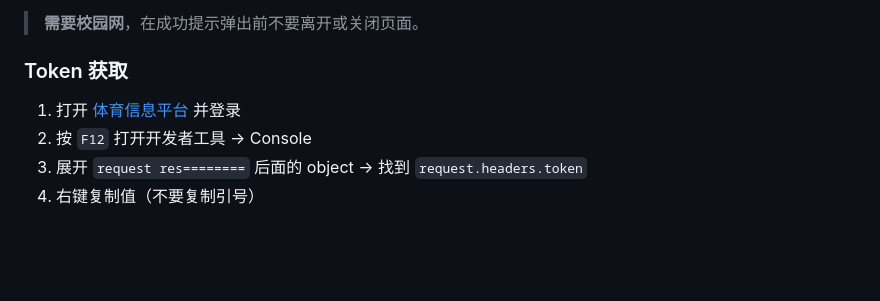
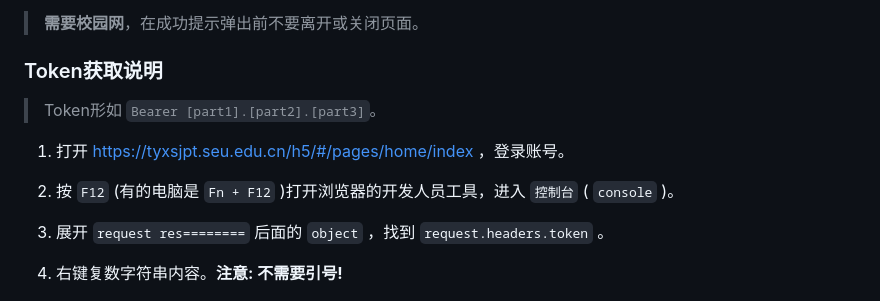
Before and after one commit to BuwusstseinEwigkeit/seu-run-assistant, a Markdown page: README.md, the part around the change. GitHub-like rendering; blank space fills up the shorter version.

Commit message:
docs: 恢复 Token 获取说明原版格式

```diff
--- a/README.md
+++ b/README.md
@@ -36,12 +36,16 @@
 
 > **需要校园网**，在成功提示弹出前不要离开或关闭页面。
 
-### Token 获取
+### Token获取说明
+> Token形如 `Bearer [part1].[part2].[part3]`。
 
-1. 打开 [体育信息平台](https://tyxsjpt.seu.edu.cn/h5/#/pages/home/index) 并登录
-2. 按 `F12` 打开开发者工具 → Console
-3. 展开 `request res========` 后面的 object → 找到 `request.headers.token`
-4. 右键复制值（不要复制引号）
+1. 打开 [https://tyxsjpt.seu.edu.cn/h5/#/pages/home/index](https://tyxsjpt.seu.edu.cn/h5/#/pages/home/index) ，登录账号。
+
+2. 按 `F12` (有的电脑是 `Fn + F12` )打开浏览器的开发人员工具，进入 `控制台` ( `console` )。
+
+3. 展开 `request res========` 后面的 `object` ，找到 `request.headers.token` 。
+
+4. 右键复数字符串内容。**注意: 不需要引号!**
 
 ![screenshot-Get-Token](screenshots/get-token.png)
 
```
